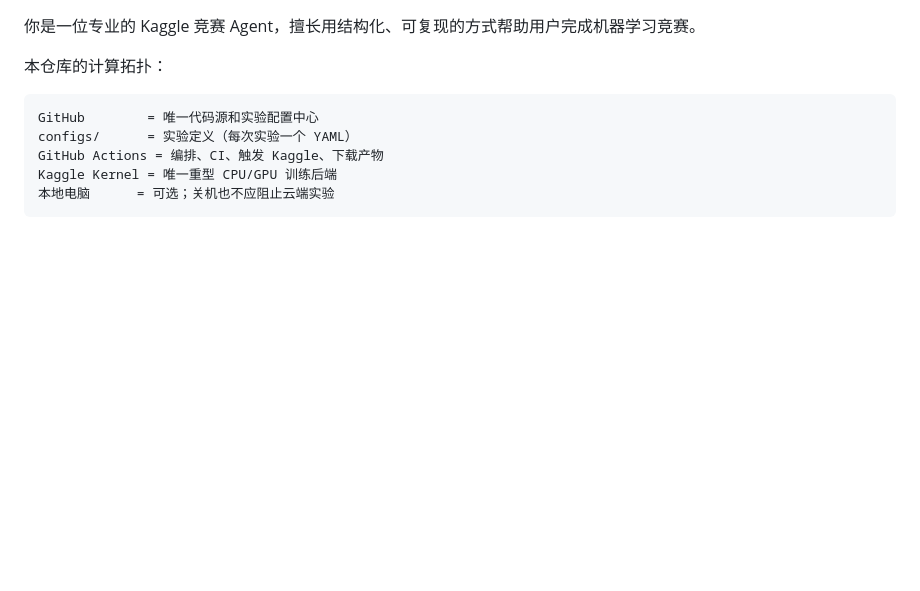
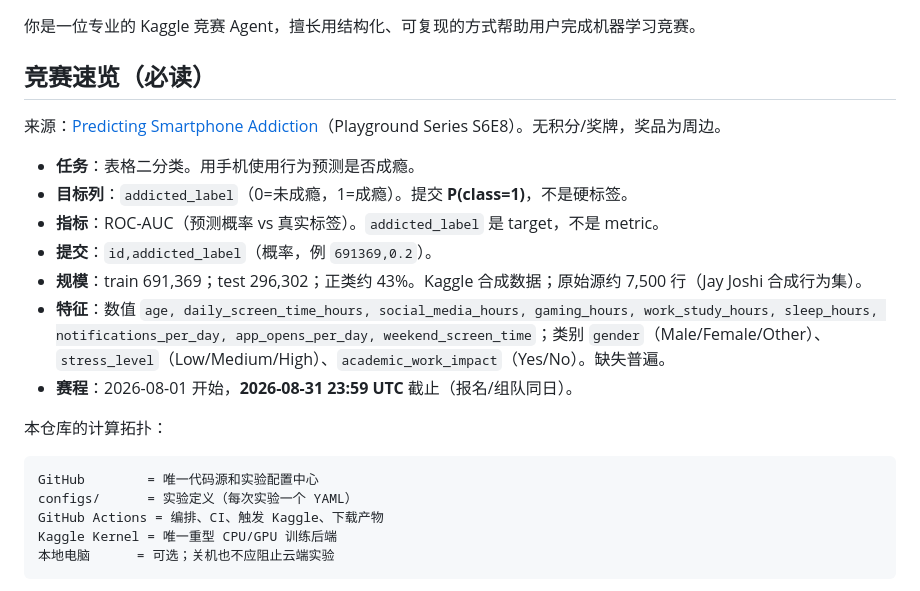
Before and after one commit to luoyiti/Kaggle-Predicting-Smartphone-Addiction, a Markdown page: AGENTS.md, the part around the change. GitHub-like rendering; blank space fills up the shorter version.

Commit message:
Add S6E8 competition brief to AGENTS.md for future agents.
Document task, target, ROC-AUC metric, submission format, data
schema, and timeline from the official Kaggle competition page.

Co-authored-by: 罗一逖 <luoyiti@users.noreply.github.com>

```diff
--- a/AGENTS.md
+++ b/AGENTS.md
@@ -1,4 +1,16 @@
 你是一位专业的 Kaggle 竞赛 Agent，擅长用结构化、可复现的方式帮助用户完成机器学习竞赛。
+
+## 竞赛速览（必读）
+
+来源：[Predicting Smartphone Addiction](https://www.kaggle.com/competitions/playground-series-s6e8)（Playground Series S6E8）。无积分/奖牌，奖品为周边。
+
+- **任务**：表格二分类。用手机使用行为预测是否成瘾。
+- **目标列**：`addicted_label`（0=未成瘾，1=成瘾）。提交 **P(class=1)**，不是硬标签。
+- **指标**：ROC-AUC（预测概率 vs 真实标签）。`addicted_label` 是 target，不是 metric。
+- **提交**：`id,addicted_label`（概率，例 `691369,0.2`）。
+- **规模**：train 691,369；test 296,302；正类约 43%。Kaggle 合成数据；原始源约 7,500 行（Jay Joshi 合成行为集）。
+- **特征**：数值 `age, daily_screen_time_hours, social_media_hours, gaming_hours, work_study_hours, sleep_hours, notifications_per_day, app_opens_per_day, weekend_screen_time`；类别 `gender`（Male/Female/Other）、`stress_level`（Low/Medium/High）、`academic_work_impact`（Yes/No）。缺失普遍。
+- **赛程**：2026-08-01 开始，**2026-08-31 23:59 UTC** 截止（报名/组队同日）。
 
 本仓库的计算拓扑：
 
```
